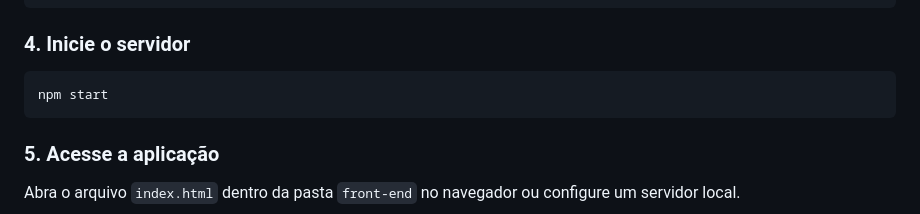
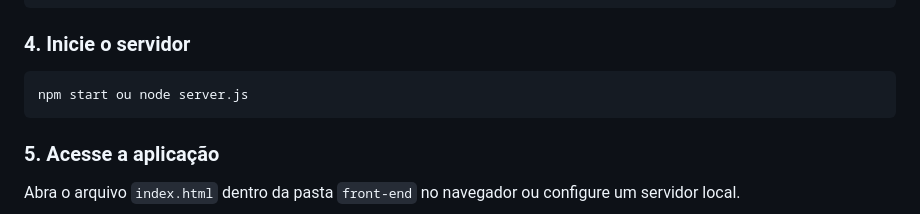
Before and after one commit to JohnReiiss/hotliner-tolls, a Markdown page: README.md, the part around the change. GitHub-like rendering.

````diff
--- a/README.md
+++ b/README.md
@@ -153,7 +153,7 @@ JWT_SECRET=chave_secreta
 ### 4. Inicie o servidor
 
 ```bash
-npm start
+npm start ou node server.js
 ```
 
 ### 5. Acesse a aplicação
````
